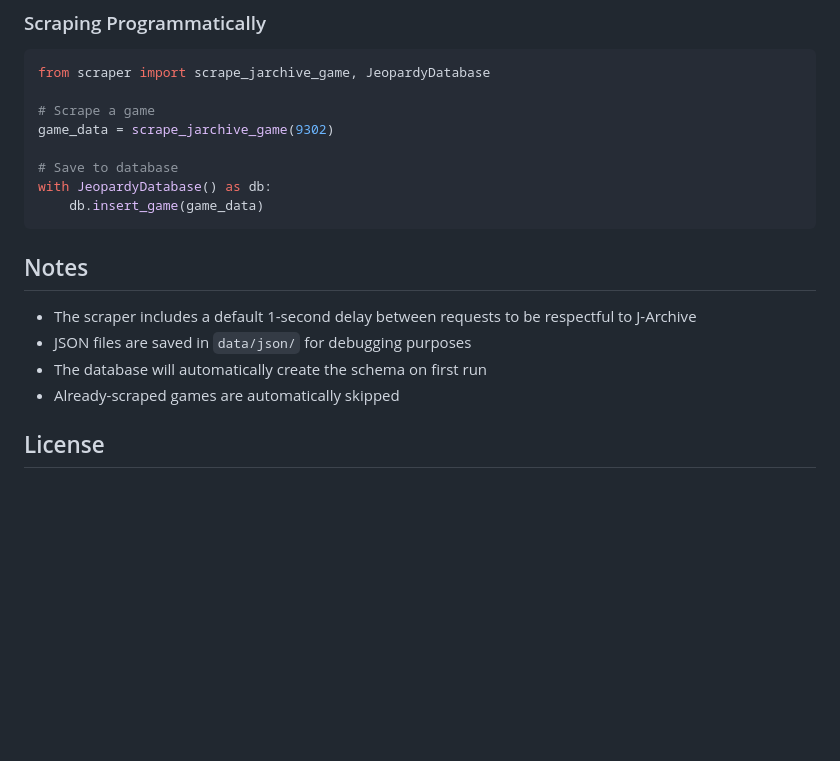
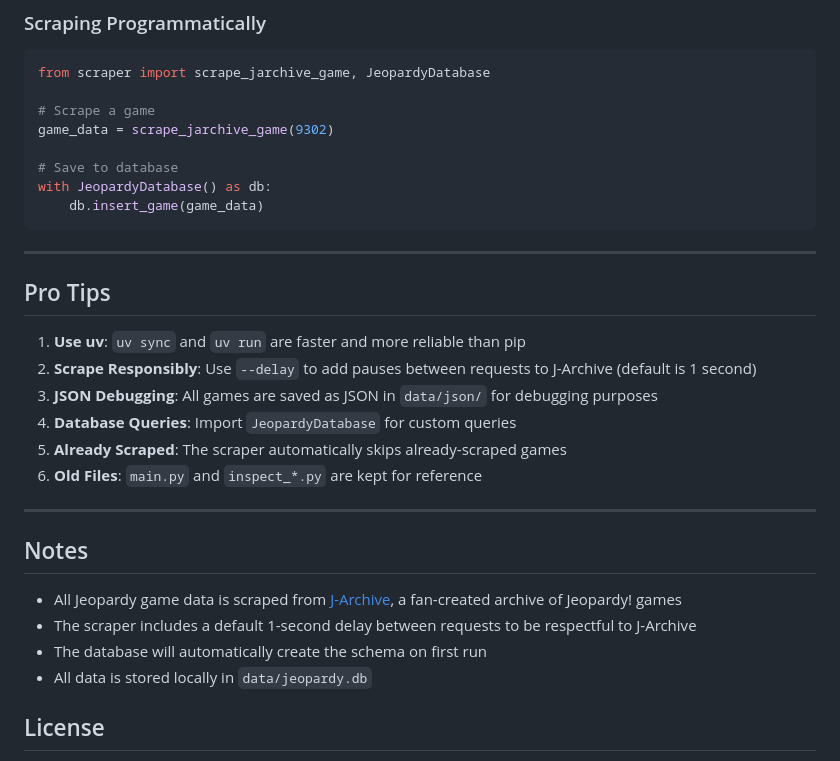
Before and after one commit to meninder/jeopardy_studying, a Markdown page: README.md, the part around one of its changes. GitHub-like rendering; blank space fills up the shorter version.

````diff
--- a/README.md
+++ b/README.md
@@ -164,12 +237,25 @@ with JeopardyDatabase() as db:
     db.insert_game(game_data)
 ```
 
+---
+
+## Pro Tips
+
+1. **Use uv**: `uv sync` and `uv run` are faster and more reliable than pip
+2. **Scrape Responsibly**: Use `--delay` to add pauses between requests to J-Archive (default is 1 second)
+3. **JSON Debugging**: All games are saved as JSON in `data/json/` for debugging purposes
+4. **Database Queries**: Import `JeopardyDatabase` for custom queries
+5. **Already Scraped**: The scraper automatically skips already-scraped games
+6. **Old Files**: `main.py` and `inspect_*.py` are kept for reference
+
+---
+
 ## Notes
 
+- All Jeopardy game data is scraped from [J-Archive](https://j-archive.com/), a fan-created archive of Jeopardy! games
 - The scraper includes a default 1-second delay between requests to be respectful to J-Archive
-- JSON files are saved in `data/json/` for debugging purposes
 - The database will automatically create the schema on first run
-- Already-scraped games are automatically skipped
+- All data is stored locally in `data/jeopardy.db`
 
 ## License
 
````
Also changed, not shown: other parts of README.md (+111 -38 lines), QUICK_START.md (deleted, +0 -128 lines).
